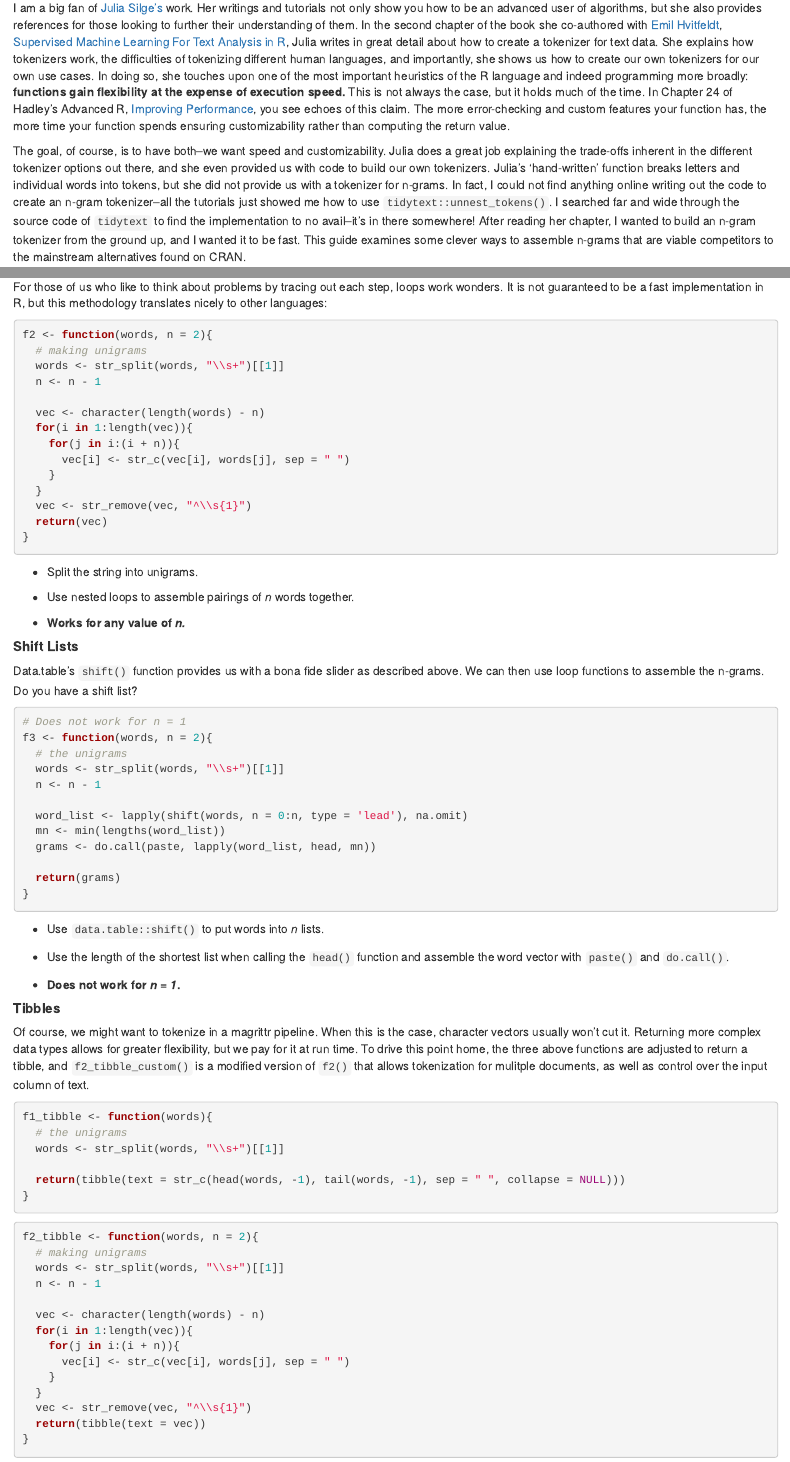
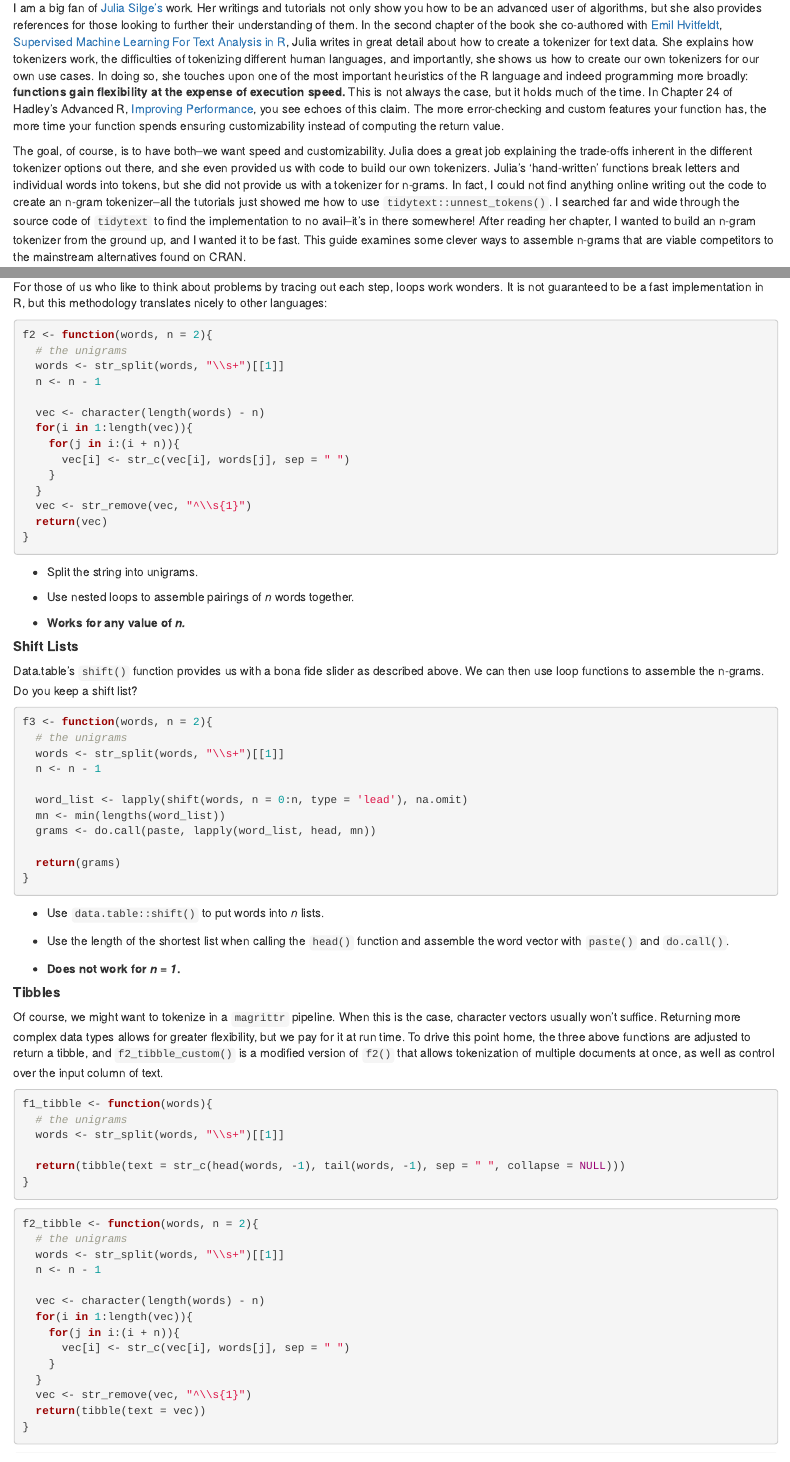
Before and after one commit to Ckrenzer/Making-An-NGram-Tokenizer, an R Markdown document (Making-An-NGram-Tokenizer.Rmd): the page in a window 1100 px wide, from 180 px down, and a second part further down, joined at a grey line. The pictures show the output file Making-An-NGram-Tokenizer.html that the author committed with the source, opened offline.

Commit message:
made comments consistent, edited writing

````diff
--- a/Making-An-NGram-Tokenizer.Rmd
+++ b/Making-An-NGram-Tokenizer.Rmd
@@ -20,9 +20,9 @@ knitr::opts_chunk$set(echo = TRUE,
 
 ### **Background**
 
-I am a big fan of [Julia Silge's](https://juliasilge.com/) work. Her writings and tutorials not only show you how to be an advanced user of algorithms, but she also provides references for those looking to further their understanding of them. In the second chapter of the book she co-authored with [Emil Hvitfeldt](https://www.emilhvitfeldt.com/), [Supervised Machine Learning For Text Analysis in R](https://smltar.com/index.html), Julia writes in great detail about how to create a tokenizer for text data. She explains how tokenizers work, the difficulties of tokenizing different human languages, and importantly, she shows us how to create our own tokenizers for our own use cases. In doing so, she touches upon one of the most important heuristics of the R language and indeed programming more broadly: **functions gain flexibility at the expense of execution speed.** This is not always the case, but it holds much of the time. In Chapter 24 of Hadley's Advanced R, [Improving Performance](https://adv-r.hadley.nz/perf-improve.html#be-lazy), you see echoes of this claim. The more error-checking and custom features your function has, the more time your function spends ensuring customizability rather than computing the return value.
+I am a big fan of [Julia Silge's](https://juliasilge.com/) work. Her writings and tutorials not only show you how to be an advanced user of algorithms, but she also provides references for those looking to further their understanding of them. In the second chapter of the book she co-authored with [Emil Hvitfeldt](https://www.emilhvitfeldt.com/), [Supervised Machine Learning For Text Analysis in R](https://smltar.com/index.html), Julia writes in great detail about how to create a tokenizer for text data. She explains how tokenizers work, the difficulties of tokenizing different human languages, and importantly, she shows us how to create our own tokenizers for our own use cases. In doing so, she touches upon one of the most important heuristics of the R language and indeed programming more broadly: **functions gain flexibility at the expense of execution speed.** This is not always the case, but it holds much of the time. In Chapter 24 of Hadley's Advanced R, [Improving Performance](https://adv-r.hadley.nz/perf-improve.html#be-lazy), you see echoes of this claim. The more error-checking and custom features your function has, the more time your function spends ensuring customizability instead of computing the return value.
 
-The goal, of course, is to have both--we want speed and customizability. Julia does a great job explaining the trade-offs inherent in the different tokenizer options out there, and she even provided us with code to build our own tokenizers. Julia's 'hand-written' function breaks letters and individual words into tokens, but she did not provide us with a tokenizer for n-grams. In fact, I could not find anything online writing out the code to create an n-gram tokenizer--all the tutorials just showed me how to use `tidytext::unnest_tokens()`. I searched far and wide through the source code of `tidytext` to find the implementation to no avail--it's in there somewhere! After reading her chapter, I wanted to build an n-gram tokenizer from the ground up, and I wanted it to be fast. This guide examines some clever ways to assemble n-grams that are viable competitors to the mainstream alternatives found on CRAN.
+The goal, of course, is to have both--we want speed and customizability. Julia does a great job explaining the trade-offs inherent in the different tokenizer options out there, and she even provided us with code to build our own tokenizers. Julia's 'hand-written' functions break letters and individual words into tokens, but she did not provide us with a tokenizer for n-grams. In fact, I could not find anything online writing out the code to create an n-gram tokenizer--all the tutorials just showed me how to use `tidytext::unnest_tokens()`. I searched far and wide through the source code of `tidytext` to find the implementation to no avail--it's in there somewhere! After reading her chapter, I wanted to build an n-gram tokenizer from the ground up, and I wanted it to be fast. This guide examines some clever ways to assemble n-grams that are viable competitors to the mainstream alternatives found on CRAN.
 
 We will start by describing how to create a tokenizer, then we will write different implementations and close by benchmarking the functions.
 
@@ -108,7 +108,7 @@ For those of us who like to think about problems by tracing out each step, loops
 ```{r f2}
 
 f2 <- function(words, n = 2){
-  # making unigrams
+  # the unigrams
   words <- str_split(words, "\\s+")[[1]]
   n <- n - 1
 
@@ -134,11 +134,10 @@ f2 <- function(words, n = 2){
 
 ##### **Shift Lists**
 
-Data.table's `shift()` function provides us with a bona fide slider as described above. We can then use loop functions to assemble the n-grams. Do you have a shift list?
+Data.table's `shift()` function provides us with a bona fide slider as described above. We can then use loop functions to assemble the n-grams. Do you keep a shift list?
 
 ```{r f3}
 
-# Does not work for n = 1
 f3 <- function(words, n = 2){
   # the unigrams
   words <- str_split(words, "\\s+")[[1]]
@@ -166,7 +165,7 @@ f3 <- function(words, n = 2){
 
 ##### **Tibbles**
 
-Of course, we might want to tokenize in a magrittr pipeline. When this is the case, character vectors usually won't cut it. Returning more complex data types allows for greater flexibility, but we pay for it at run time. To drive this point home, the three above functions are adjusted to return a tibble, and `f2_tibble_custom()` is a modified version of `f2()` that allows tokenization for mulitple documents, as well as control over the input column of text.
+Of course, we might want to tokenize in a `magrittr` pipeline. When this is the case, character vectors usually won't suffice. Returning more complex data types allows for greater flexibility, but we pay for it at run time. To drive this point home, the three above functions are adjusted to return a tibble, and `f2_tibble_custom()` is a modified version of `f2()` that allows tokenization of multiple documents at once, as well as control over the input column of text.
 
 ```{r f1_tibble}
 
@@ -184,7 +183,7 @@ f1_tibble <- function(words){
 ```{r f2_tibble}
 
 f2_tibble <- function(words, n = 2){
-  # making unigrams
+  # the unigrams
   words <- str_split(words, "\\s+")[[1]]
   n <- n - 1
 
````
Also changed, not shown: Making-An-NGram-Tokenizer.html, Making-An-NGram-Tokenizer.Rmd (4 more changed lines).
